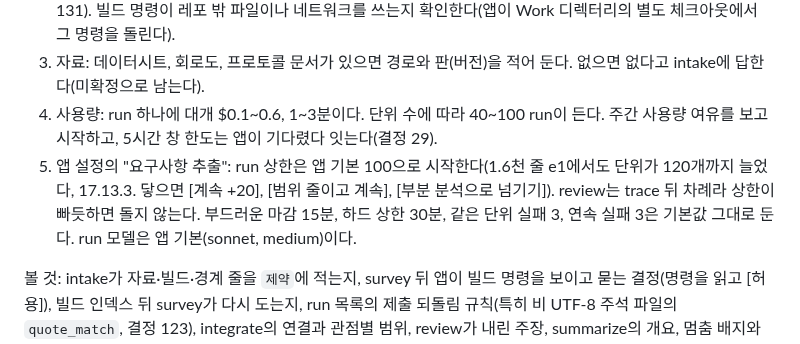
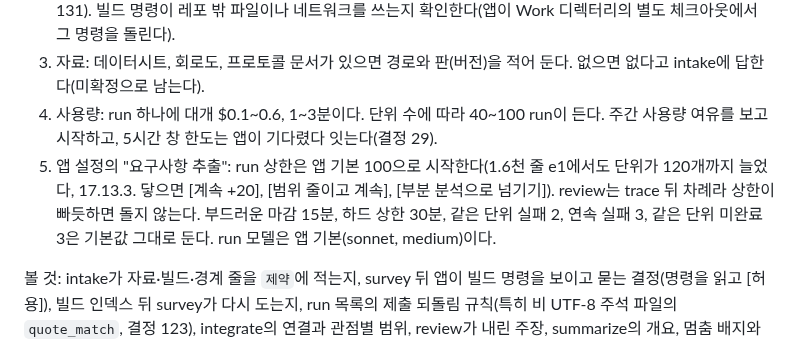
Before and after one commit to CheongMyungJ/relay-v2, a Markdown page: docs/requirements-extraction-next-session.md, the part around the change. Rendered like a GitHub page.

```diff
--- a/docs/requirements-extraction-next-session.md
+++ b/docs/requirements-extraction-next-session.md
@@ -140,7 +140,7 @@ CheongMyungJ/relay-v2의 docs/requirements-extraction-flow-20261008 브랜치에
 2. 툴체인: make로 빌드하는 레포면 실제 컴파일러(예: `arm-none-eabi-gcc`)를 PATH에 둔다. 없으면 앱이 clang으로 정의·포함 경로만 넘겨 빌드 인덱스를 만들고, IAR·Keil처럼 make가 아니면 인덱스 없이 돈다(결정 118, 131). 빌드 명령이 레포 밖 파일이나 네트워크를 쓰는지 확인한다(앱이 Work 디렉터리의 별도 체크아웃에서 그 명령을 돌린다).
 3. 자료: 데이터시트, 회로도, 프로토콜 문서가 있으면 경로와 판(버전)을 적어 둔다. 없으면 없다고 intake에 답한다(미확정으로 남는다).
 4. 사용량: run 하나에 대개 $0.1~0.6, 1~3분이다. 단위 수에 따라 40~100 run이 든다. 주간 사용량 여유를 보고 시작하고, 5시간 창 한도는 앱이 기다렸다 잇는다(결정 29).
-5. 앱 설정의 "요구사항 추출": run 상한은 앱 기본 100으로 시작한다(1.6천 줄 e1에서도 단위가 120개까지 늘었다, 17.13.3. 닿으면 [계속 +20], [범위 줄이고 계속], [부분 분석으로 넘기기]). review는 trace 뒤 차례라 상한이 빠듯하면 돌지 않는다. 부드러운 마감 15분, 하드 상한 30분, 같은 단위 실패 3, 연속 실패 3은 기본값 그대로 둔다. run 모델은 앱 기본(sonnet, medium)이다.
+5. 앱 설정의 "요구사항 추출": run 상한은 앱 기본 100으로 시작한다(1.6천 줄 e1에서도 단위가 120개까지 늘었다, 17.13.3. 닿으면 [계속 +20], [범위 줄이고 계속], [부분 분석으로 넘기기]). review는 trace 뒤 차례라 상한이 빠듯하면 돌지 않는다. 부드러운 마감 15분, 하드 상한 30분, 같은 단위 실패 2, 연속 실패 3, 같은 단위 미완료 3은 기본값 그대로 둔다. run 모델은 앱 기본(sonnet, medium)이다.
 
 볼 것: intake가 자료·빌드·경계 줄을 `제약`에 적는지, survey 뒤 앱이 빌드 명령을 보이고 묻는 결정(명령을 읽고 [허용]), 빌드 인덱스 뒤 survey가 다시 도는지, run 목록의 제출 되돌림 규칙(특히 비 UTF-8 주석 파일의 `quote_match`, 결정 123), integrate의 연결과 관점별 범위, review가 내린 주장, summarize의 개요, 멈춤 배지와 그 까닭, verify의 사람 표본 확인(위험 등급 셋까지 원본을 열어 맞음 / 틀림 / 모름), 완료 화면의 [결과를 저장소에 커밋].
 
```
Also changed, not shown: README.md (+14 -1 lines), docs/requirements-extraction.md (added, +322 -0 lines), docs/images/requirements-decision.png (added), docs/images/requirements-export.png (added), docs/images/requirements-limit.png (added), docs/images/requirements-runs.png (added).
